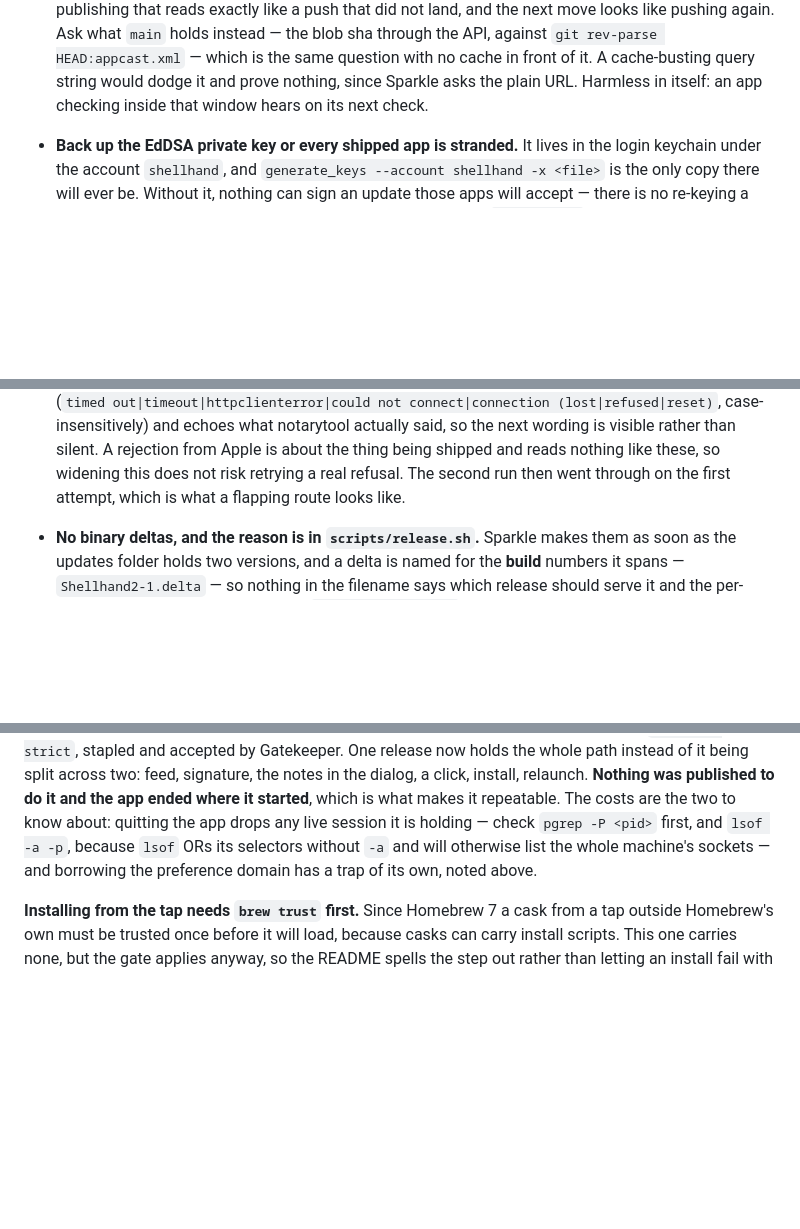
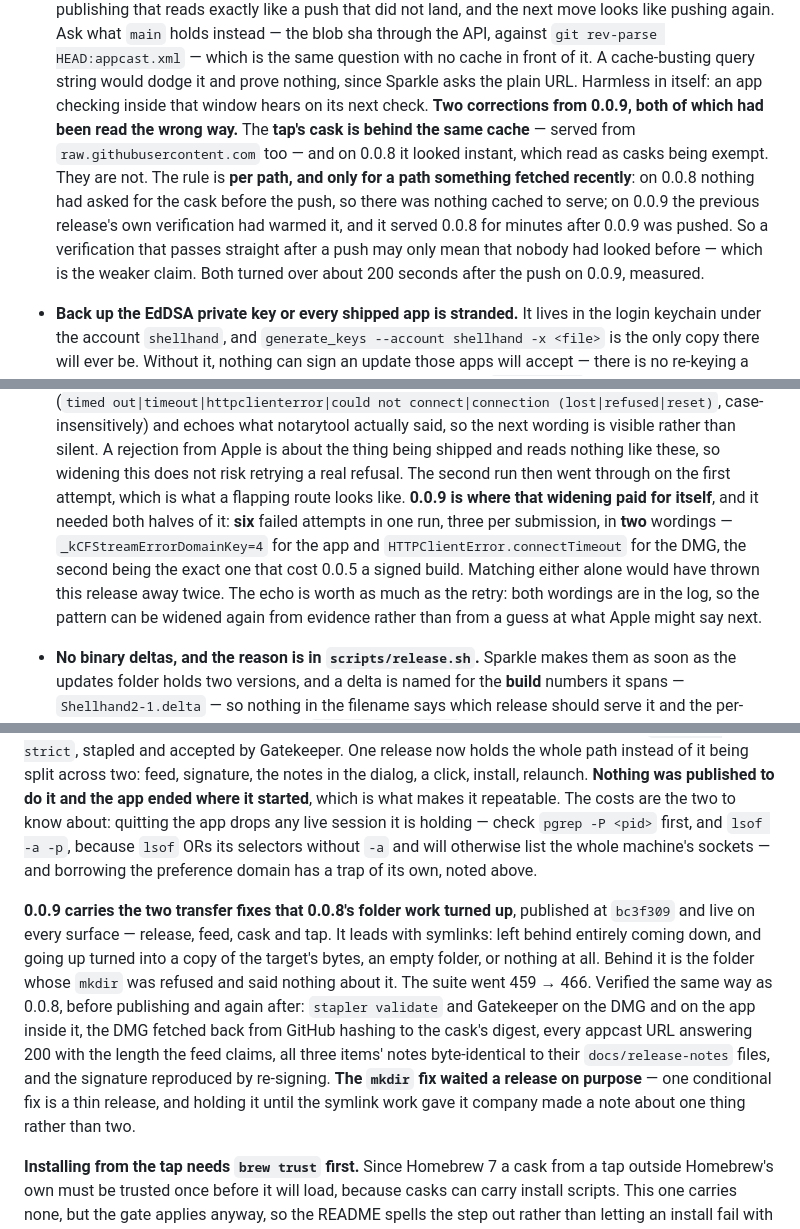
Before and after one commit to cuonggt/shellhand, a Markdown page: CLAUDE.md, 3 parts joined by grey strips. Drawn GitHub-style; blank space fills up the shorter version.

Commit message:
Record 0.0.9 out, the notary retries and what the cache really caches

```diff
--- a/CLAUDE.md
+++ b/CLAUDE.md
@@ -1968,6 +1968,17 @@ credentials, which is most of it.
   cache in front of it. A cache-busting query string would dodge it and
   prove nothing, since Sparkle asks the plain URL. Harmless in itself: an
   app checking inside that window hears on its next check.
+  **Two corrections from 0.0.9, both of which had been read the wrong way.**
+  The **tap's cask is behind the same cache** — served from
+  `raw.githubusercontent.com` too — and on 0.0.8 it looked instant, which
+  read as casks being exempt. They are not. The rule is **per path, and only
+  for a path something fetched recently**: on 0.0.8 nothing had asked for the
+  cask before the push, so there was nothing cached to serve; on 0.0.9 the
+  previous release's own verification had warmed it, and it served 0.0.8 for
+  minutes after 0.0.9 was pushed. So a verification that passes straight
+  after a push may only mean that nobody had looked before — which is the
+  weaker claim. Both turned over about 200 seconds after the push on 0.0.9,
+  measured.
 - **Back up the EdDSA private key or every shipped app is stranded.** It lives
   in the login keychain under the account `shellhand`, and
   `generate_keys --account shellhand -x <file>` is the only copy there will
@@ -2022,6 +2033,14 @@ credentials, which is most of it.
   from Apple is about the thing being shipped and reads nothing like these, so
   widening this does not risk retrying a real refusal. The second run then went
   through on the first attempt, which is what a flapping route looks like.
+  **0.0.9 is where that widening paid for itself**, and it needed both halves
+  of it: **six** failed attempts in one run, three per submission, in **two**
+  wordings — `_kCFStreamErrorDomainKey=4` for the app and
+  `HTTPClientError.connectTimeout` for the DMG, the second being the exact one
+  that cost 0.0.5 a signed build. Matching either alone would have thrown this
+  release away twice. The echo is worth as much as the retry: both wordings are
+  in the log, so the pattern can be widened again from evidence rather than
+  from a guess at what Apple might say next.
 - **No binary deltas, and the reason is in `scripts/release.sh`.** Sparkle
   makes them as soon as the updates folder holds two versions, and a delta is
   named for the **build** numbers it spans — `Shellhand2-1.delta` — so nothing
@@ -2213,6 +2232,20 @@ app drops any live session it is holding — check `pgrep -P <pid>` first, and
 list the whole machine's sockets — and borrowing the preference domain has a
 trap of its own, noted above.
 
+**0.0.9 carries the two transfer fixes that 0.0.8's folder work turned up**,
+published at `bc3f309` and live on every surface — release, feed, cask and
+tap. It leads with symlinks: left behind entirely coming down, and going up
+turned into a copy of the target's bytes, an empty folder, or nothing at all.
+Behind it is the folder whose `mkdir` was refused and said nothing about it.
+The suite went 459 → 466. Verified the same way as 0.0.8, before publishing
+and again after: `stapler validate` and Gatekeeper on the DMG and on the app
+inside it, the DMG fetched back from GitHub hashing to the cask's digest,
+every appcast URL answering 200 with the length the feed claims, all three
+items' notes byte-identical to their `docs/release-notes` files, and the
+signature reproduced by re-signing. **The `mkdir` fix waited a release on
+purpose** — one conditional fix is a thin release, and holding it until the
+symlink work gave it company made a note about one thing rather than two.
+
 **Installing from the tap needs `brew trust` first.** Since Homebrew 7 a cask
 from a tap outside Homebrew's own must be trusted once before it will load,
 because casks can carry install scripts. This one carries none, but the gate
```
Also changed, not shown: other parts of CLAUDE.md (+1 -1 lines).
